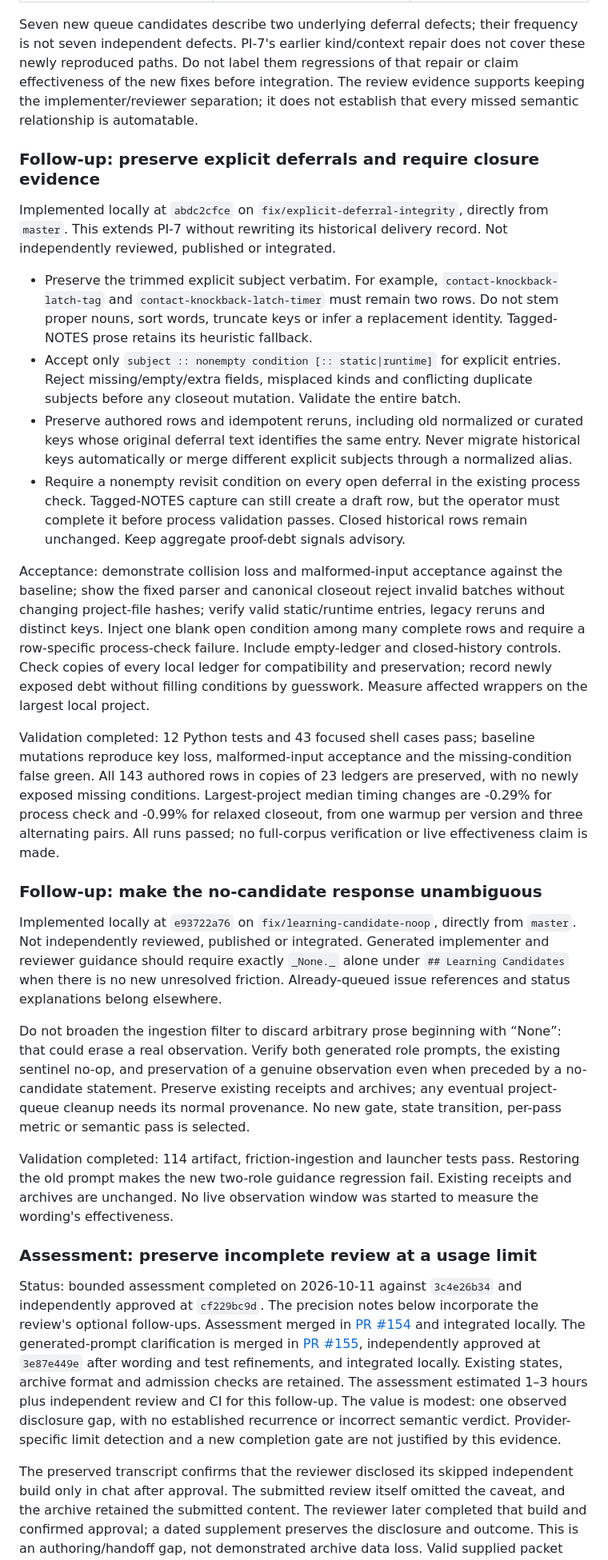
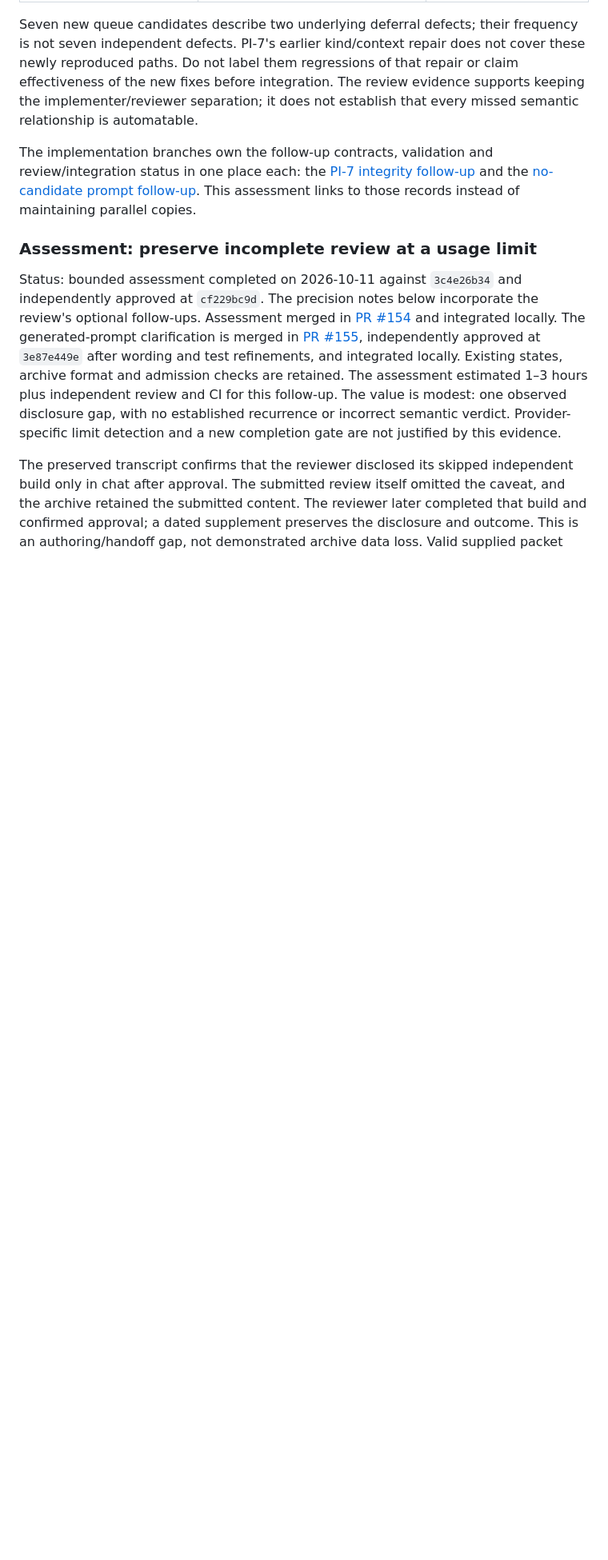
Before and after one commit to khansen/nesrev, a Markdown page: PROCESS_IMPROVEMENT_PLAN.md, the part around one of its changes. Shown at 80% size. Drawn GitHub-style; blank space fills up the shorter version.

Commit message:
Distinguish observed friction and consolidate delivery records

```diff
--- a/PROCESS_IMPROVEMENT_PLAN.md
+++ b/PROCESS_IMPROVEMENT_PLAN.md
@@ -216,66 +216,11 @@ that repair or claim effectiveness of the new fixes before integration.
 The review evidence supports keeping the implementer/reviewer separation;
 it does not establish that every missed semantic relationship is automatable.
 
-<a id="explicit-deferral-integrity"></a>
-### Follow-up: preserve explicit deferrals and require closure evidence
-
-Implemented locally at `abdc2cfce` on `fix/explicit-deferral-integrity`, directly
-from `master`. This extends PI-7 without rewriting its historical delivery
-record. Not independently reviewed, published or integrated.
-
-- Preserve the trimmed explicit subject verbatim. For example,
-  `contact-knockback-latch-tag` and `contact-knockback-latch-timer` must remain
-  two rows. Do not stem proper nouns, sort words, truncate keys or infer a
-  replacement identity. Tagged-NOTES prose retains its heuristic fallback.
-- Accept only `subject :: nonempty condition [:: static|runtime]` for explicit
-  entries. Reject missing/empty/extra fields, misplaced kinds and conflicting
-  duplicate subjects before any closeout mutation. Validate the entire batch.
-- Preserve authored rows and idempotent reruns, including old normalized or
-  curated keys whose original deferral text identifies the same entry.
-  Never migrate historical keys automatically or merge different explicit
-  subjects through a normalized alias.
-- Require a nonempty revisit condition on every open deferral in the existing
-  process check. Tagged-NOTES capture can still create a draft row, but the
-  operator must complete it before process validation passes. Closed historical
-  rows remain unchanged. Keep aggregate proof-debt signals advisory.
-
-Acceptance: demonstrate collision loss and malformed-input acceptance against
-the baseline; show the fixed parser and canonical closeout reject invalid
-batches without changing project-file hashes; verify valid static/runtime
-entries, legacy reruns and distinct keys. Inject one blank open condition among
-many complete rows and require a row-specific process-check failure. Include
-empty-ledger and closed-history controls. Check copies of every local ledger
-for compatibility and preservation; record newly exposed debt without filling
-conditions by guesswork. Measure affected wrappers on the largest local project.
-
-Validation completed: 12 Python tests and 43 focused shell cases pass;
-baseline mutations reproduce key loss, malformed-input acceptance and the
-missing-condition false green. All 143 authored rows in copies of 23 ledgers
-are preserved, with no newly exposed missing conditions. Largest-project
-median timing changes are -0.29% for process check and -0.99% for relaxed
-closeout, from one warmup per version and three alternating pairs. All runs
-passed; no full-corpus verification or live effectiveness claim is made.
-
-<a id="learning-candidate-noop"></a>
-### Follow-up: make the no-candidate response unambiguous
-
-Implemented locally at `e93722a76` on `fix/learning-candidate-noop`, directly
-from `master`. Not independently reviewed, published or integrated.
-Generated implementer and reviewer guidance should require exactly `_None._`
-alone under `## Learning Candidates` when there is no new unresolved friction.
-Already-queued issue references and status explanations belong elsewhere.
-
-Do not broaden the ingestion filter to discard arbitrary prose beginning with
-“None”: that could erase a real observation. Verify both generated role prompts,
-the existing sentinel no-op, and preservation of a genuine observation even
-when preceded by a no-candidate statement. Preserve existing receipts and
-archives; any eventual project-queue cleanup needs its normal provenance.
-No new gate, state transition, per-pass metric or semantic pass is selected.
-
-Validation completed: 114 artifact, friction-ingestion and launcher tests
-pass. Restoring the old prompt makes the new two-role guidance regression fail.
-Existing receipts and archives are unchanged. No live observation window was
-started to measure the wording's effectiveness.
+The implementation branches own the follow-up contracts, validation and
+review/integration status in one place each: the
+[PI-7 integrity follow-up](#pi-7-deferral-capture) and the
+[no-candidate prompt follow-up](#friction-files-are-triage-queues-not-archives).
+This assessment links to those records instead of maintaining parallel copies.
 
 <a id="interrupted-review-candidate"></a>
 ### Assessment: preserve incomplete review at a usage limit
```
Also changed, not shown: other parts of PROCESS_IMPROVEMENT_PLAN.md (+5 -5 lines).
